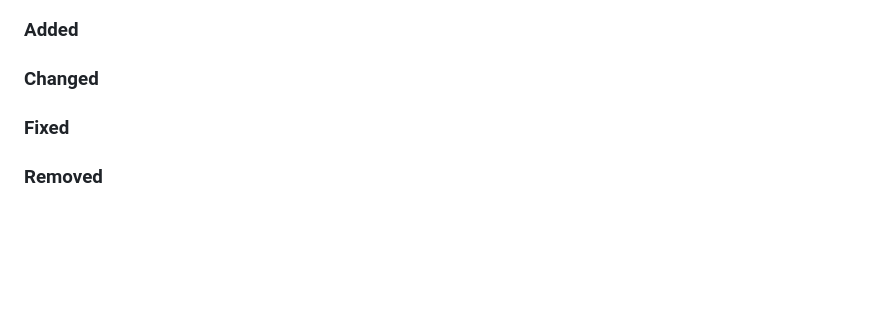
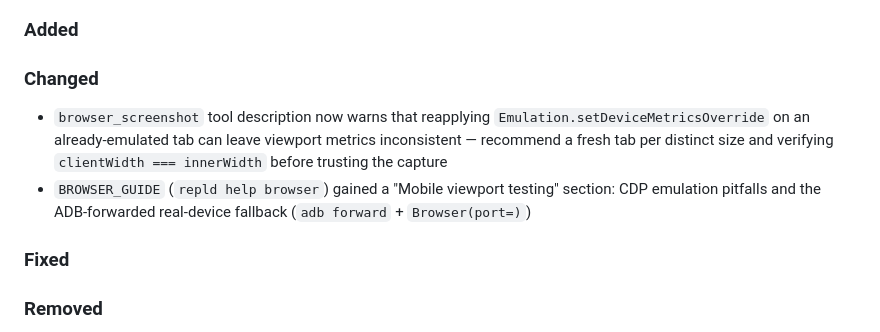
Before and after one commit to angelsen/repld, a Markdown page: CHANGELOG.md, the part around the change. GitHub-like rendering; blank space fills up the shorter version.

Commit message:
changelog: backfill post-0.1.0 documentation changes

```diff
--- a/CHANGELOG.md
+++ b/CHANGELOG.md
@@ -9,6 +9,9 @@ Format follows [Keep a Changelog](https://keepachangelog.com/en/1.1.0/).
 ### Added
 
 ### Changed
+
+- `browser_screenshot` tool description now warns that reapplying `Emulation.setDeviceMetricsOverride` on an already-emulated tab can leave viewport metrics inconsistent — recommend a fresh tab per distinct size and verifying `clientWidth === innerWidth` before trusting the capture
+- `BROWSER_GUIDE` (`repld help browser`) gained a "Mobile viewport testing" section: CDP emulation pitfalls and the ADB-forwarded real-device fallback (`adb forward` + `Browser(port=)`)
 
 ### Fixed
 
```
